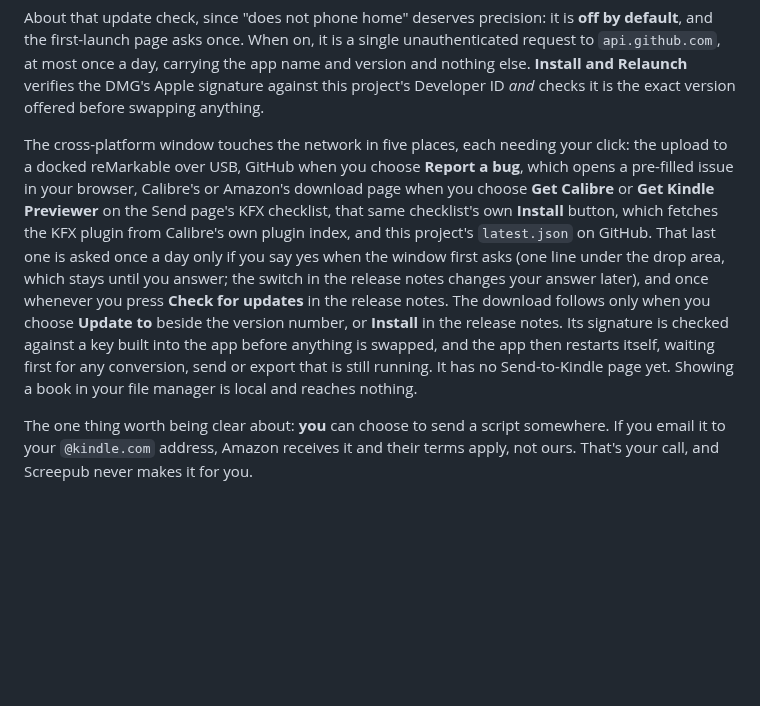
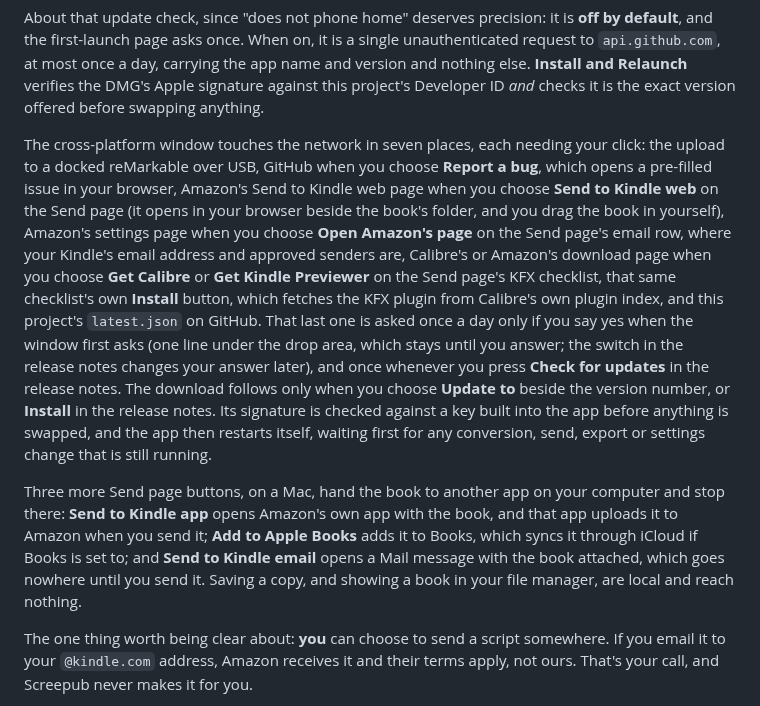
Before and after one commit to ssandweiss/screepub, a Markdown page: README.md, the part around the change. GitHub-like rendering; blank space fills up the shorter version.

Commit message:
README: what the cross-platform window reaches, now that it has a Send page
The privacy paragraph still said the window had no Send-to-Kindle page,
and left out the two Amazon pages the Send page now opens through the
engine: the Send to Kindle web page (beside the book's folder) and
Amazon's settings page from the email row. They are listed with the
rest, making seven places, each behind a click.

A second paragraph names the three Mac buttons that hand the book to
another app and stop there (Amazon's Send to Kindle app, Apple Books, a
Mail message that goes nowhere until sent), and says saving a copy and
showing a book in the file manager are local. The restart line now
includes a settings change still being saved.

Co-Authored-By: Claude Opus 5.5 <noreply@anthropic.com>

```diff
--- a/README.md
+++ b/README.md
@@ -240,22 +240,33 @@ app name and version and nothing else. **Install and Relaunch** verifies the
 DMG's Apple signature against this project's Developer ID *and* checks it is the
 exact version offered before swapping anything.
 
-The cross-platform window touches the network in five places, each needing
+The cross-platform window touches the network in seven places, each needing
 your click: the upload to a docked reMarkable over USB, GitHub when you choose
-**Report a bug**, which opens a pre-filled issue in your browser, Calibre's or
-Amazon's download page when you choose **Get Calibre** or **Get Kindle
-Previewer** on the Send page's KFX checklist, that same checklist's own
-**Install** button, which fetches the KFX plugin from Calibre's own plugin
-index, and this project's `latest.json` on GitHub. That last one is asked
-once a day only if you say yes when the window first asks (one line under the
-drop area, which stays until you answer; the switch in the release notes
-changes your answer later), and once whenever you press **Check for updates**
-in the release notes. The download follows only when you choose **Update to**
-beside the version number, or **Install** in the release notes. Its signature
-is checked against a key built into the app before anything is swapped, and
-the app then restarts itself, waiting first for any conversion, send or
-export that is still running. It has no Send-to-Kindle
-page yet. Showing a book in your file manager is local and reaches nothing.
+**Report a bug**, which opens a pre-filled issue in your browser, Amazon's
+Send to Kindle web page when you choose **Send to Kindle web** on the Send
+page (it opens in your browser beside the book's folder, and you drag the
+book in yourself), Amazon's settings page when you choose **Open Amazon's
+page** on the Send page's email row, where your Kindle's email address and
+approved senders are, Calibre's or Amazon's download page when you choose
+**Get Calibre** or **Get Kindle Previewer** on the Send page's KFX checklist,
+that same checklist's own **Install** button, which fetches the KFX plugin
+from Calibre's own plugin index, and this project's `latest.json` on GitHub.
+That last one is asked once a day only if you say yes when the window first
+asks (one line under the drop area, which stays until you answer; the switch
+in the release notes changes your answer later), and once whenever you press
+**Check for updates** in the release notes. The download follows only when
+you choose **Update to** beside the version number, or **Install** in the
+release notes. Its signature is checked against a key built into the app
+before anything is swapped, and the app then restarts itself, waiting first
+for any conversion, send, export or settings change that is still running.
+
+Three more Send page buttons, on a Mac, hand the book to another app on your
+computer and stop there: **Send to Kindle app** opens Amazon's own app with
+the book, and that app uploads it to Amazon when you send it; **Add to Apple
+Books** adds it to Books, which syncs it through iCloud if Books is set to;
+and **Send to Kindle email** opens a Mail message with the book attached,
+which goes nowhere until you send it. Saving a copy, and showing a book in
+your file manager, are local and reach nothing.
 
 The one thing worth being clear about: **you** can choose to send a script
 somewhere. If you email it to your `@kindle.com` address, Amazon receives it and
```
